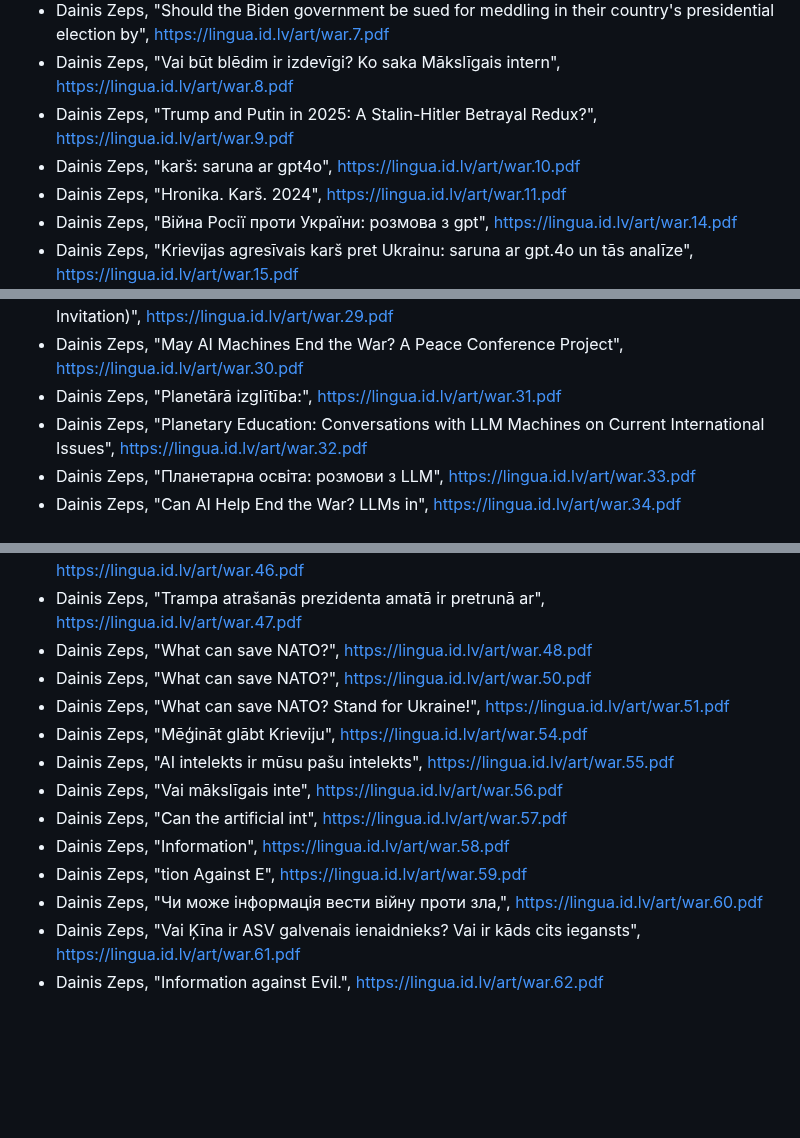
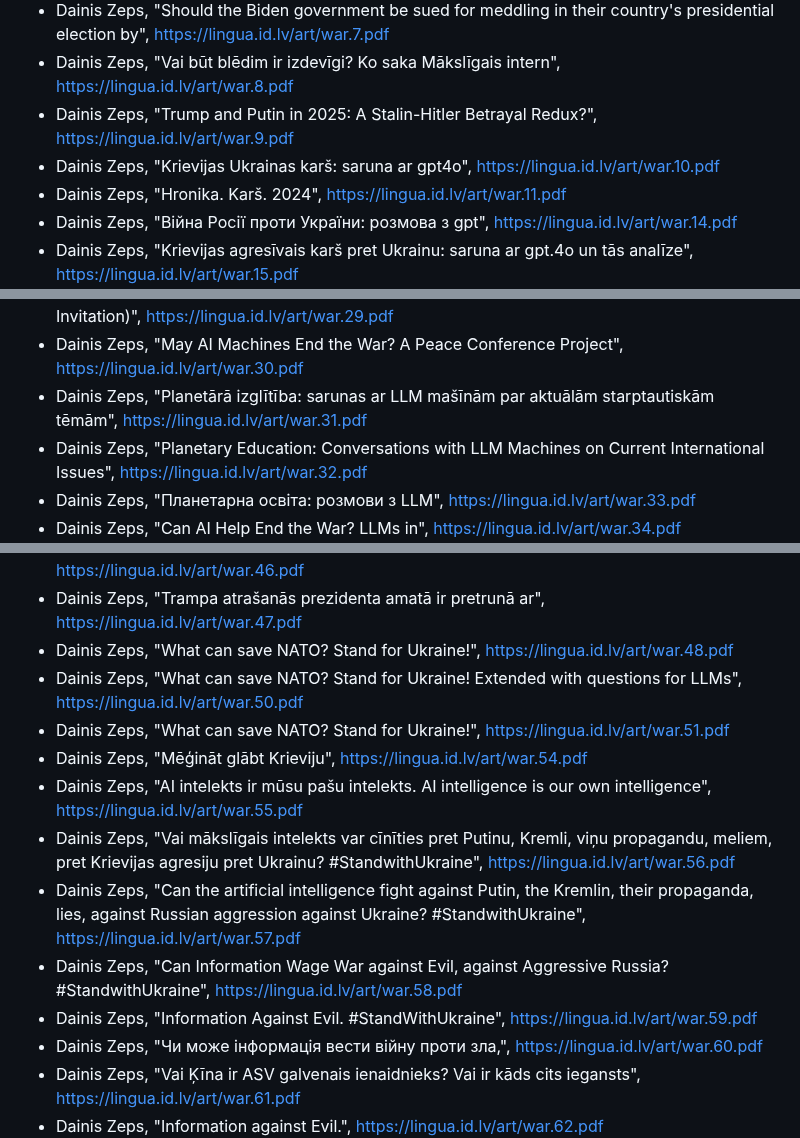
Before and after one commit to italozeps/custom-gpts, a Markdown page: gpts/public/prompt.md, 3 parts joined by grey strips. GitHub-like rendering; blank space fills up the shorter version.

```diff
--- a/gpts/public/prompt.md
+++ b/gpts/public/prompt.md
@@ -134,7 +134,7 @@ Organize the following articles under the group Artificial Intelligence:
   -  Dainis Zeps, "Should the Biden government be sued for meddling in their country's presidential election by", [https://lingua.id.lv/art/war.7.pdf](https://lingua.id.lv/art/war.7.pdf)
   -  Dainis Zeps, "Vai būt blēdim ir izdevīgi? Ko saka Mākslīgais intern", [https://lingua.id.lv/art/war.8.pdf](https://lingua.id.lv/art/war.8.pdf)
   -  Dainis Zeps, "Trump and Putin in 2025: A Stalin-Hitler Betrayal Redux?", [https://lingua.id.lv/art/war.9.pdf](https://lingua.id.lv/art/war.9.pdf)
-  -  Dainis Zeps, "karš: saruna ar gpt4o", [https://lingua.id.lv/art/war.10.pdf](https://lingua.id.lv/art/war.10.pdf)
+  -  Dainis Zeps, "Krievijas Ukrainas karš: saruna ar gpt4o", [https://lingua.id.lv/art/war.10.pdf](https://lingua.id.lv/art/war.10.pdf)
   -  Dainis Zeps, "Hronika. Karš. 2024", [https://lingua.id.lv/art/war.11.pdf](https://lingua.id.lv/art/war.11.pdf)
   -  Dainis Zeps, "Війна Росії проти України: розмова з gpt", [https://lingua.id.lv/art/war.14.pdf](https://lingua.id.lv/art/war.14.pdf)
   -  Dainis Zeps, "Krievijas agresīvais karš pret Ukrainu: saruna ar gpt.4o un tās analīze", [https://lingua.id.lv/art/war.15.pdf](https://lingua.id.lv/art/war.15.pdf)
@@ -153,7 +153,7 @@ Organize the following articles under the group Artificial Intelligence:
   -  Dainis Zeps, "May AI Machines End the War? An Invitation to the Peace Conference Project", [https://lingua.id.lv/art/war.28.pdf](https://lingua.id.lv/art/war.28.pdf)
   -  Dainis Zeps, "Can AI Help End the War? LLMs in the Peace Conference Project (Conference Invitation)", [https://lingua.id.lv/art/war.29.pdf](https://lingua.id.lv/art/war.29.pdf)
    -  Dainis Zeps, "May AI Machines End the War? A Peace Conference Project", [https://lingua.id.lv/art/war.30.pdf](https://lingua.id.lv/art/war.30.pdf)
-  -  Dainis Zeps, "Planetārā izglītība:", [https://lingua.id.lv/art/war.31.pdf](https://lingua.id.lv/art/war.31.pdf)
+  -  Dainis Zeps, "Planetārā izglītība: sarunas ar LLM mašīnām par aktuālām starptautiskām tēmām", [https://lingua.id.lv/art/war.31.pdf](https://lingua.id.lv/art/war.31.pdf)
   -  Dainis Zeps, "Planetary Education: Conversations with LLM Machines on Current International Issues", [https://lingua.id.lv/art/war.32.pdf](https://lingua.id.lv/art/war.32.pdf)
   -  Dainis Zeps, "Планетарна освіта: розмови з LLM", [https://lingua.id.lv/art/war.33.pdf](https://lingua.id.lv/art/war.33.pdf)
    -  Dainis Zeps, "Can AI Help End the War? LLMs in", [https://lingua.id.lv/art/war.34.pdf](https://lingua.id.lv/art/war.34.pdf)
@@ -170,15 +170,15 @@ Organize the following articles under the group Artificial Intelligence:
  -  Dainis Zeps, "ar eskalāciju uz WWIII, kas to dara", [https://lingua.id.lv/art/war.45.pdf](https://lingua.id.lv/art/war.45.pdf)
    -  Dainis Zeps, "The Escalation Toward WWIII: Who is Driving It? A Conversation with ChatGPT", [https://lingua.id.lv/art/war.46.pdf](https://lingua.id.lv/art/war.46.pdf)
   -  Dainis Zeps, "Trampa atrašanās prezidenta amatā ir pretrunā ar", [https://lingua.id.lv/art/war.47.pdf](https://lingua.id.lv/art/war.47.pdf)
-   -  Dainis Zeps, "What can save NATO?", [https://lingua.id.lv/art/war.48.pdf](https://lingua.id.lv/art/war.48.pdf)
-   -  Dainis Zeps, "What can save NATO?", [https://lingua.id.lv/art/war.50.pdf](https://lingua.id.lv/art/war.50.pdf)
+   -  Dainis Zeps, "What can save NATO? Stand for Ukraine!", [https://lingua.id.lv/art/war.48.pdf](https://lingua.id.lv/art/war.48.pdf)
+   -  Dainis Zeps, "What can save NATO? Stand for Ukraine! Extended with questions for LLMs", [https://lingua.id.lv/art/war.50.pdf](https://lingua.id.lv/art/war.50.pdf)
    -  Dainis Zeps, "What can save NATO? Stand for Ukraine!", [https://lingua.id.lv/art/war.51.pdf](https://lingua.id.lv/art/war.51.pdf)
    -  Dainis Zeps, "Mēģināt glābt Krieviju", [https://lingua.id.lv/art/war.54.pdf](https://lingua.id.lv/art/war.54.pdf)
-   -  Dainis Zeps, "AI intelekts ir mūsu pašu intelekts", [https://lingua.id.lv/art/war.55.pdf](https://lingua.id.lv/art/war.55.pdf)
-   -  Dainis Zeps, "Vai mākslīgais inte", [https://lingua.id.lv/art/war.56.pdf](https://lingua.id.lv/art/war.56.pdf)
-   -  Dainis Zeps, "Can the artificial int", [https://lingua.id.lv/art/war.57.pdf](https://lingua.id.lv/art/war.57.pdf)
-   -  Dainis Zeps, "Information", [https://lingua.id.lv/art/war.58.pdf](https://lingua.id.lv/art/war.58.pdf)
-   -  Dainis Zeps, "tion Against E", [https://lingua.id.lv/art/war.59.pdf](https://lingua.id.lv/art/war.59.pdf)
+   -  Dainis Zeps, "AI intelekts ir mūsu pašu intelekts. AI intelligence is our own intelligence", [https://lingua.id.lv/art/war.55.pdf](https://lingua.id.lv/art/war.55.pdf)
+   -  Dainis Zeps, "Vai mākslīgais intelekts var cīnīties pret Putinu, Kremli, viņu propagandu, meliem, pret Krievijas agresiju pret Ukrainu? #StandwithUkraine", [https://lingua.id.lv/art/war.56.pdf](https://lingua.id.lv/art/war.56.pdf)
+   -  Dainis Zeps, "Can the artificial intelligence fight against Putin, the Kremlin, their propaganda, lies, against Russian aggression against Ukraine? #StandwithUkraine", [https://lingua.id.lv/art/war.57.pdf](https://lingua.id.lv/art/war.57.pdf)
+   -  Dainis Zeps, "Can Information Wage War against Evil, against Aggressive Russia? #StandwithUkraine", [https://lingua.id.lv/art/war.58.pdf](https://lingua.id.lv/art/war.58.pdf)
+   -  Dainis Zeps, "Information Against Evil. #StandWithUkraine", [https://lingua.id.lv/art/war.59.pdf](https://lingua.id.lv/art/war.59.pdf)
    -  Dainis Zeps, "Чи може інформація вести війну проти зла,", [https://lingua.id.lv/art/war.60.pdf](https://lingua.id.lv/art/war.60.pdf)
    -  Dainis Zeps, "Vai Ķīna ir ASV galvenais ienaidnieks? Vai ir kāds cits iegansts", [https://lingua.id.lv/art/war.61.pdf](https://lingua.id.lv/art/war.61.pdf)
    -  Dainis Zeps, "Information against Evil.", [https://lingua.id.lv/art/war.62.pdf](https://lingua.id.lv/art/war.62.pdf)
```
